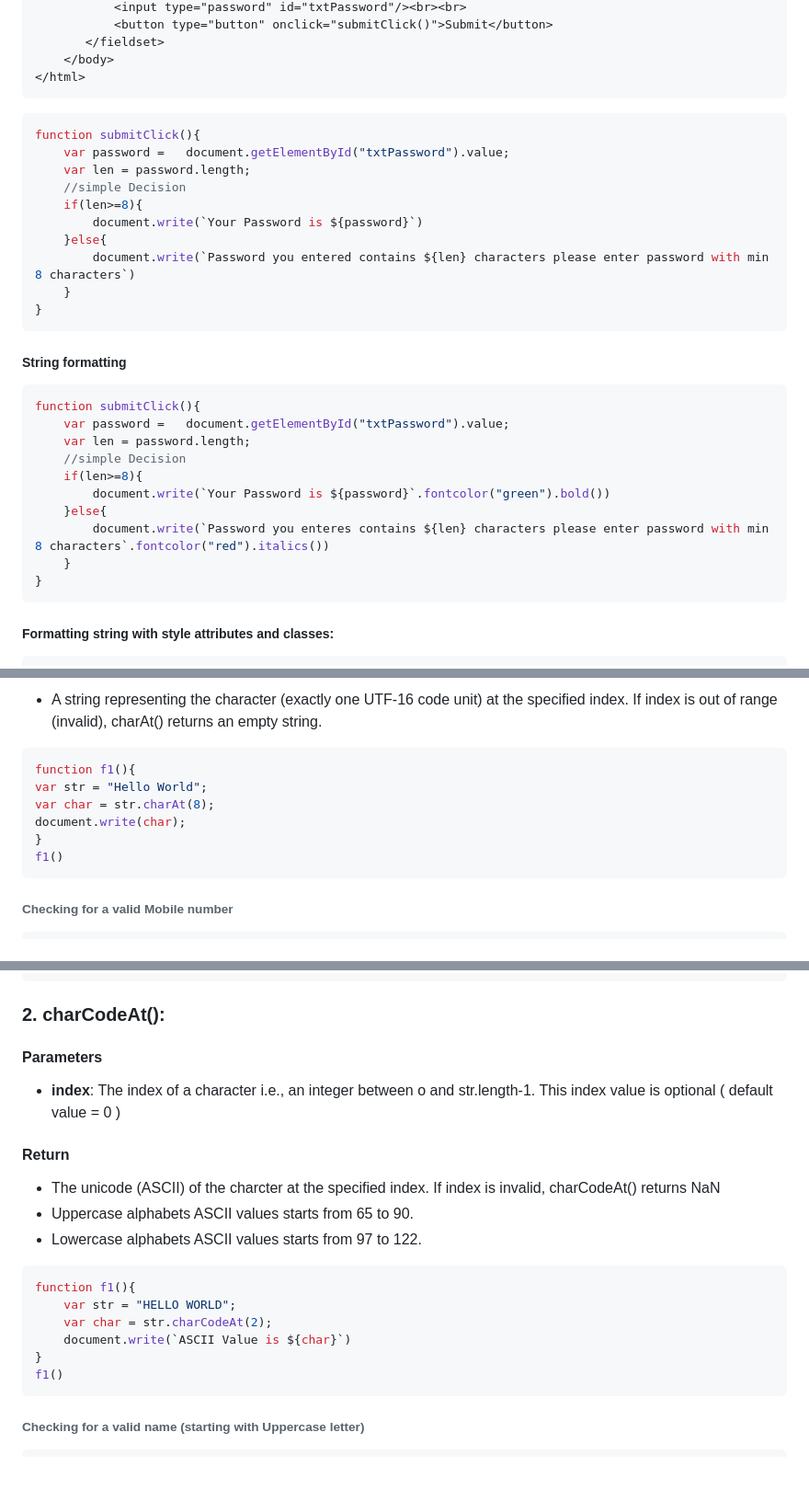
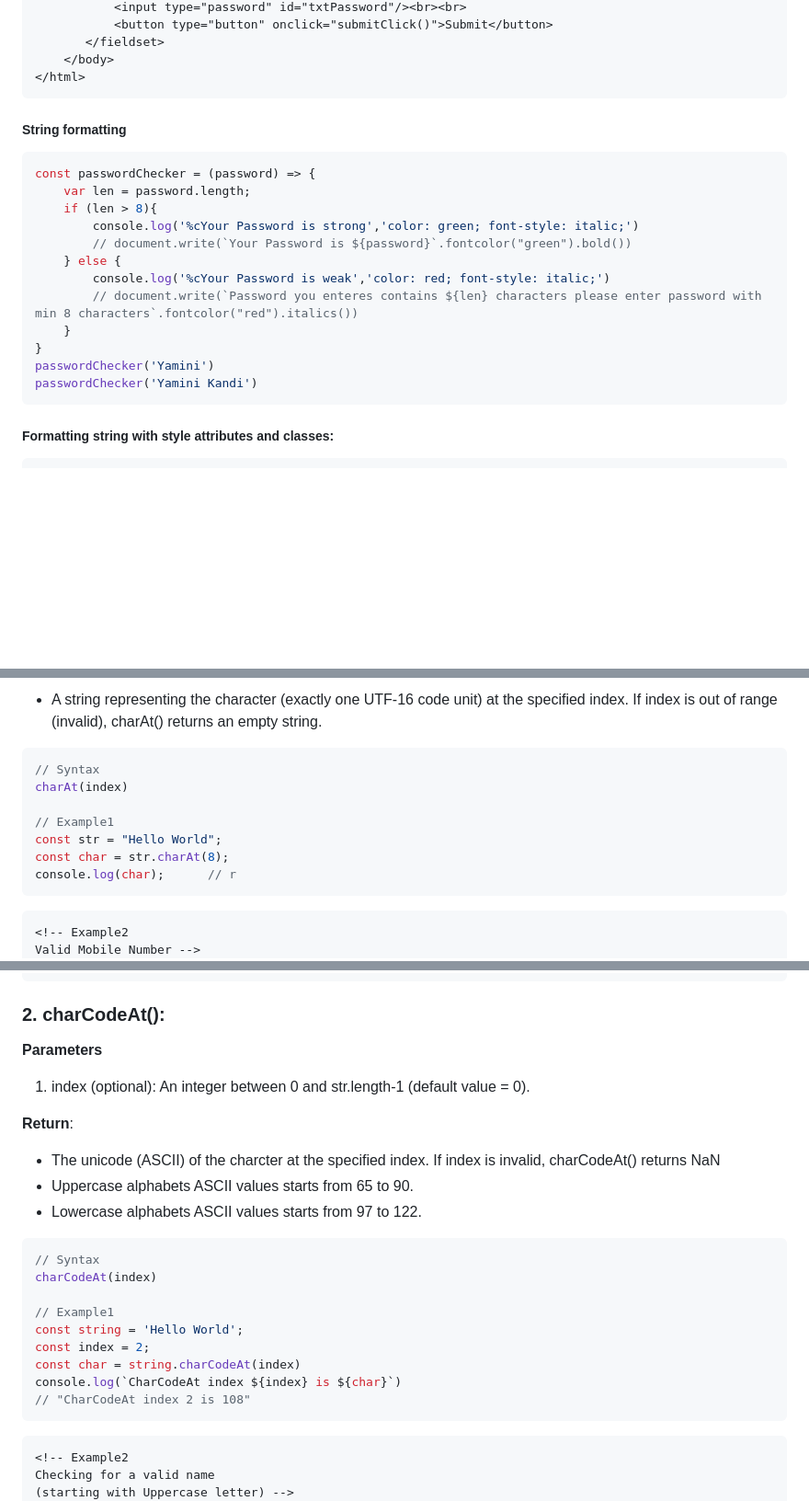
Before and after one commit to YaminiKandi/JavaScript, a Markdown page: 15 Strings.md, 3 parts joined by grey strips. Shown: that part at 92% size. Drawn GitHub-style; blank space fills up the shorter version.

Commit message:
adding javascript notes

````diff
--- a/15 Strings.md
+++ b/15 Strings.md
@@ -43,31 +54,23 @@ demo();
     </body>
 </html>
 ```
+
+##### String formatting
 ```js
-function submitClick(){
-    var password =   document.getElementById("txtPassword").value;
+const passwordChecker = (password) => {
     var len = password.length;
-    //simple Decision
-    if(len>=8){
-        document.write(`Your Password is ${password}`)
-    }else{
-        document.write(`Password you entered contains ${len} characters please enter password with min 8 characters`)
+    if (len > 8){
+        console.log('%cYour Password is strong','color: green; font-style: italic;')
+        // document.write(`Your Password is ${password}`.fontcolor("green").bold())
+    } else {
+        console.log('%cYour Password is weak','color: red; font-style: italic;')
+        // document.write(`Password you enteres contains ${len} characters please enter password with min 8 characters`.fontcolor("red").italics())
     }
 }
+passwordChecker('Yamini')
+passwordChecker('Yamini Kandi')
 ```
-##### String formatting
-```js
-function submitClick(){
-    var password =   document.getElementById("txtPassword").value;
-    var len = password.length;
-    //simple Decision
-    if(len>=8){
-        document.write(`Your Password is ${password}`.fontcolor("green").bold())
-    }else{
-        document.write(`Password you enteres contains ${len} characters please enter password with min 8 characters`.fontcolor("red").italics())
-    }
-}
-```
+
 ##### Formatting string with style attributes and classes:
 ```html
 <!DOCTYPE html>
@@ -123,14 +125,16 @@ function submitClick(){
 * A string representing the character (exactly one UTF-16 code unit) at the specified index. If index is out of range (invalid), charAt() returns an empty string.
 ```js
-function f1(){
-var str = "Hello World";
-var char = str.charAt(8);
-document.write(char);
-}
-f1()
+// Syntax
+charAt(index)
+
+// Example1
+const str = "Hello World";
+const char = str.charAt(8);
+console.log(char);      // r
 ```
-###### Checking for a valid Mobile number
 ```html
+<!-- Example2
+Valid Mobile Number -->
 <!DOCTYPE html>
 <html>
     <head>
@@ -170,25 +174,31 @@ f1()
 ```
 
 ### 2. charCodeAt():
-<h4>Parameters</h4>
+**Parameters**
+1. index (optional): An integer between 0 and str.length-1 (default value = 0).
 
-* <b>index</b>: The index of a character i.e., an integer between o and str.length-1. This index value is optional ( default value = 0 )
-
-<h4>Return</h4>
-
+**Return**:
 * The unicode (ASCII) of the charcter at the specified index. If index is invalid, charCodeAt() returns NaN
 * Uppercase alphabets ASCII values starts from 65 to 90.
 * Lowercase alphabets ASCII values starts from 97 to 122.
+
 ```js
-function f1(){
-    var str = "HELLO WORLD";
-    var char = str.charCodeAt(2);
-    document.write(`ASCII Value is ${char}`)
-}
-f1()
+// Syntax
+charCodeAt(index)
+
+// Example1
+const string = 'Hello World';
+const index = 2;
+const char = string.charCodeAt(index)
+console.log(`CharCodeAt index ${index} is ${char}`)
+// "CharCodeAt index 2 is 108"
 ```
-###### Checking for a valid name (starting with Uppercase letter)
+
+
 ```html
+<!-- Example2
+Checking for a valid name
+(starting with Uppercase letter) -->
 <!DOCTYPE html>
 <html>
     <head>
````
Also changed, not shown: other parts of 15 Strings.md (+16 -5 lines).
